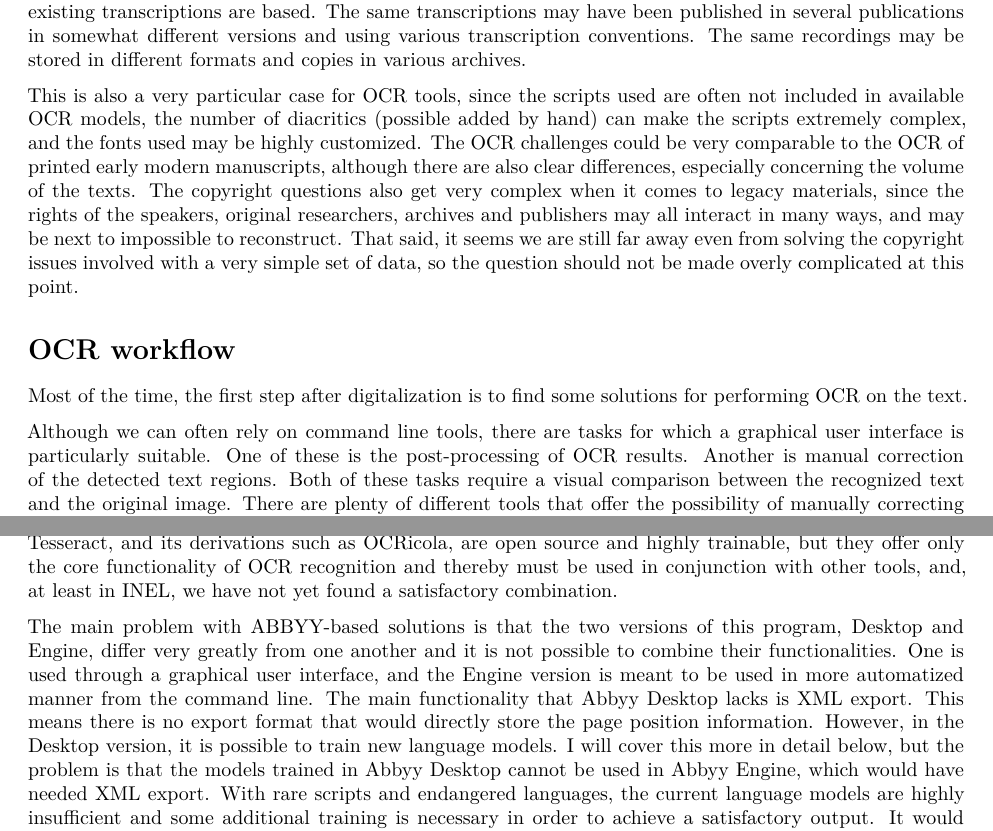
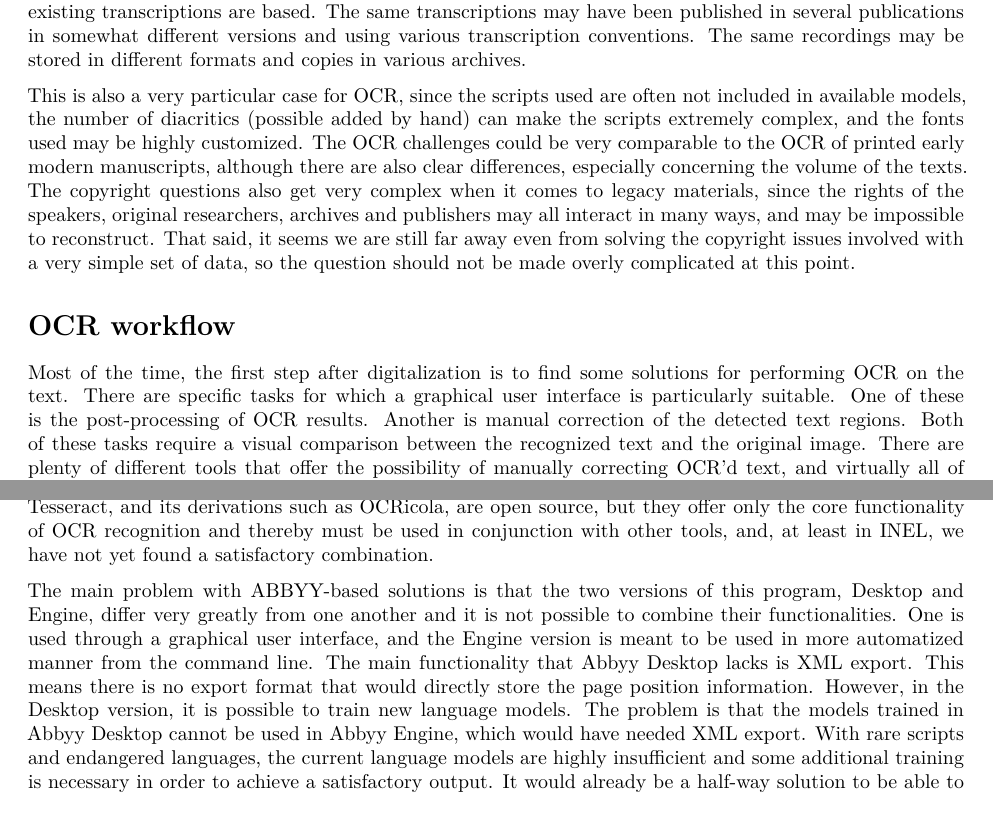
Before and after one commit to nikopartanen/syktyvkar2017, an R Markdown document (partanen2017a.Rmd): two parts of pages 2 and 3 of 7, joined at a grey line, cut so that both start at the same text. Rendered offline with R 4.5, knitr and Pandoc, then LaTeX, with nearby package versions; a font, style sheet, LaTeX package, included part or bibliography that could not be used is replaced or left out.

Commit message:
almost ready I hope

```diff
--- a/partanen2017a.Rmd
+++ b/partanen2017a.Rmd
@@ -75,10 +75,10 @@ The same recordings may be stored in different formats and copies in various arc
 <!-- All of these factors bring an additional layer of complexity to the metadata associated with the primary data.-->
 
 <!--The situation is similar when it comes to the digitalization of fieldwork materials on the majority of Uralic languages spoken in Russia.-->
-This is also a very particular case for OCR tools, since the scripts used are often not included in available OCR models, the number of diacritics (possible added by hand) can make the scripts extremely complex, and the fonts used may be highly customized<!-- to suit specific publications-->.
+This is also a very particular case for OCR, since the scripts used are often not included in available models, the number of diacritics (possible added by hand) can make the scripts extremely complex, and the fonts used may be highly customized<!-- to suit specific publications-->.
 <!--Indeed, the variation between publications is often so high that it is necessary to question how much effort should be put into OCR development if the specific variety is used only for few pages in one publication.-->
 <!--It seems that in many ways, -->The OCR challenges <!--related to printed transcriptions -->could be very comparable to the OCR of printed early modern manuscripts, although there are also clear differences, especially concerning the volume of the texts<!-- (transcriptions tend to be relatively small collections in the end, with maybe 300 pages in one publication at maximum)-->.
-<!-- In many cases--> The copyright questions also get very complex when it comes to legacy materials, since the rights of the speakers, original researchers, archives and publishers may all interact in many ways, and may be next to impossible to reconstruct.
+<!-- In many cases--> The copyright questions also get very complex when it comes to legacy materials, since the rights of the speakers, original researchers, archives and publishers may all interact in many ways, and may be impossible to reconstruct.
 That said, it seems we are still far away even from solving the copyright issues involved with a very simple set of data, so the question should not be made overly complicated at this point.
 
 <!-- In INEL, we have so far implemented OCR tools only for printed texts, but it will be necessary at some point to extend this to include handwritten texts as well.
@@ -101,7 +100,7 @@ Information about the position and layout of characters, lines and words on page
 As a more technical note, the recognition confidence for individual characters could also be very useful for further post-processing.
 The significance of this naturally increases with languages that have a less mature OCR environment.
 This paper identifies various problems and, as far as possible, offers alternatives are offered and solutions envisioned. -->
-Although we can often rely on command line tools, there are tasks for which a graphical user interface is particularly suitable.
+<!--Although we can often rely on command line tools, t-->There are specific tasks for which a graphical user interface is particularly suitable.
 <!--As mentioned, o-->One of these is the post-processing of OCR results.
 Another is manual correction of the detected text regions<!--, since their correct definition is necessary for succesful OCR-->.
 Both of these tasks <!--in almost all cases -->require a visual comparison between the recognized text and the original image.
@@ -152,14 +151,14 @@ I believe some features such as paragraph change can be later analysed from the
 
 At the moment, the OCR market is dominated by ABBYY FineReader (https://www.abbyy.com/finereader) and Tesseract (https://github.com/tesseract-ocr/tesseract) [@smith2007a].
 The former is <!-- used with good success in many large projects, for example in the Fenno-Ugrica collection of Finland's National Library, but it is-->entirely commercial software, which makes it very problematic from the perspectives of open science and software.
-Tesseract, and its derivations such as [OCRicola](https://sourceforge.net/projects/ocricola), are open source and highly trainable, but they offer only the core functionality of OCR recognition and thereby must be used in conjunction with other tools, and, at least in INEL, we have not yet found a satisfactory combination<!-- of tools that could offer a highly reliable and reproduceable workflow-->.
+Tesseract, and its derivations such as [OCRicola](https://sourceforge.net/projects/ocricola), are open source, but they offer only the core functionality of OCR recognition and thereby must be used in conjunction with other tools, and, at least in INEL, we have not yet found a satisfactory combination<!-- of tools that could offer a highly reliable and reproduceable workflow-->.
 
 The main problem with ABBYY-based solutions is that the two versions of this program, Desktop and Engine, differ very greatly from one another and it is not possible to combine their functionalities.
 One is used through a graphical user interface, and the Engine version is meant to be used in more automatized manner from the command line.
 The main functionality that Abbyy Desktop lacks is XML export.
 This means there is no export format that would directly store the page position information.
 However, in the Desktop version, it is possible to train new language models.
-I will cover this more in detail below, but the problem is that the models trained in Abbyy Desktop cannot be used in Abbyy Engine, which would have needed XML export.
+<!--I will cover this more in detail below, but t-->The problem is that the models trained in Abbyy Desktop cannot be used in Abbyy Engine, which would have needed XML export.
 <!-- In addition, it is certain that many users would not want to rely on the desktop environment, but would like to automatize their work in different ways, which in principle could be done with Abbyy Engine.-->
 <!-- However, -->With rare scripts and endangered languages, the current language models are highly insufficient and some additional training is necessary in order to achieve a satisfactory output.
 It would already be a half-way solution to be able to use the models trained in Abbyy Desktop also in Abbyy Engine.
```
Also changed, not shown: partanen2017a.Rmd (3 more changed lines).
